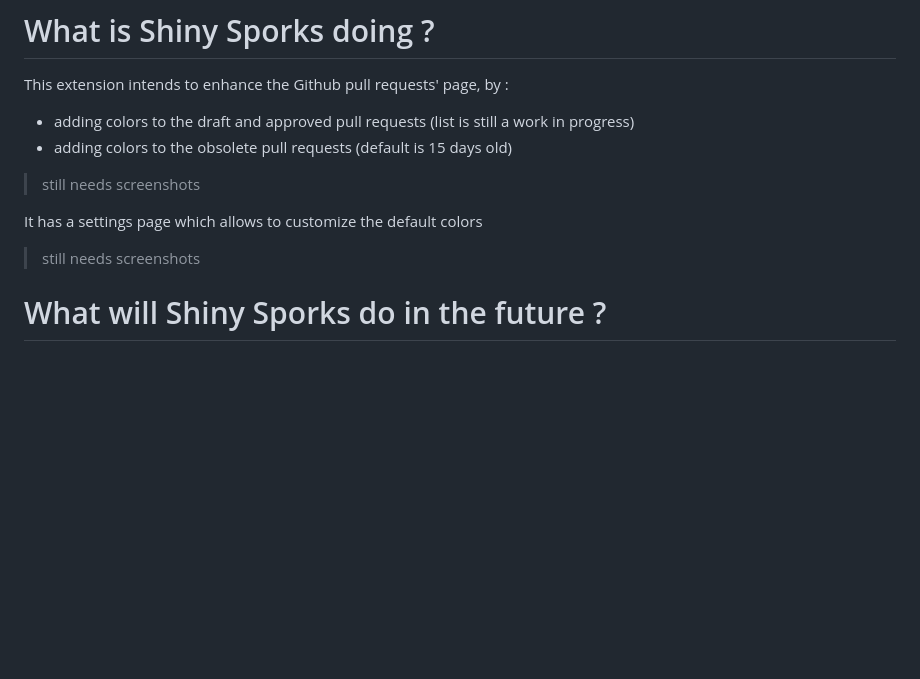
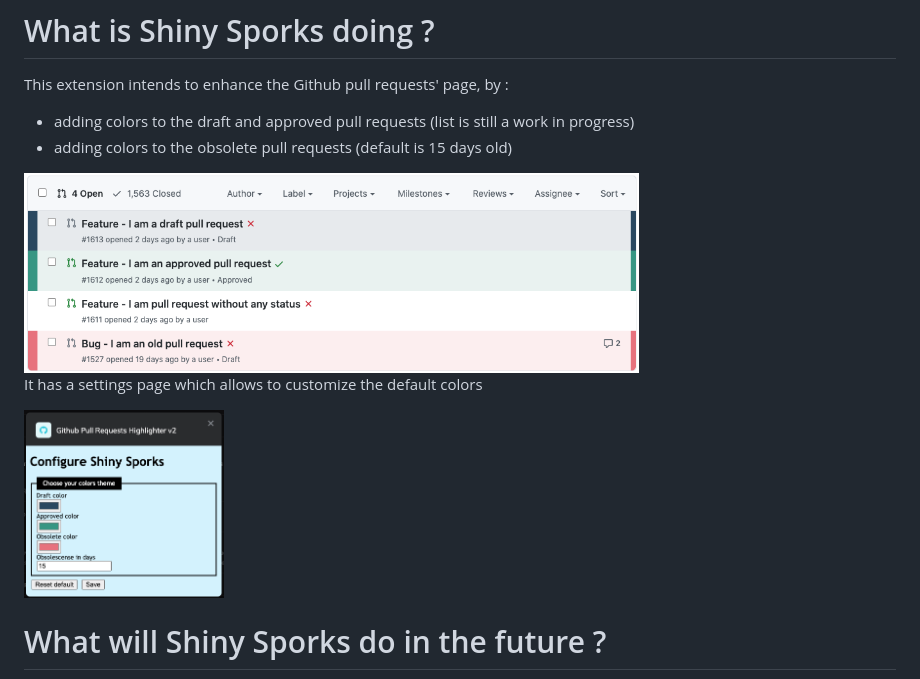
Before and after one commit to floragc-octo/github-pull-request-highlighter, a Markdown page: README.md, the part around the change. GitHub-like rendering; pictures changed too: docs/pr_list.png (added), docs/settings_page.png (added); blank space fills up the shorter version.

Commit message:
feature - update readme with screenshots

```diff
--- a/README.md
+++ b/README.md
@@ -4,11 +4,11 @@ This extension intends to enhance the Github pull requests' page, by :
 - adding colors to the draft and approved pull requests (list is still a work in progress)
 - adding colors to the obsolete pull requests (default is 15 days old)
 
-> still needs screenshots
+<img src="docs/pr_list.png" height="200"/>
 
 It has a settings page which allows to customize the default colors
 
-> still needs screenshots
+<img src="docs/settings_page.png" width="200" height="200" />
 
 # What will Shiny Sporks do in the future ?
 
```
